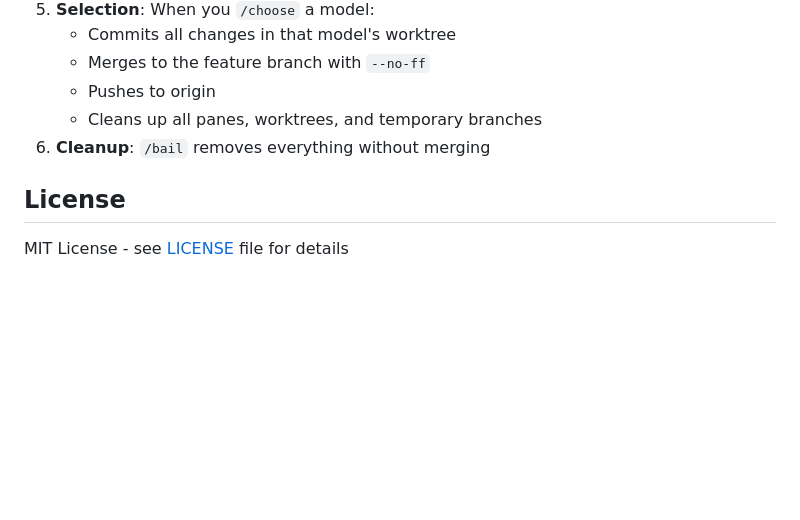
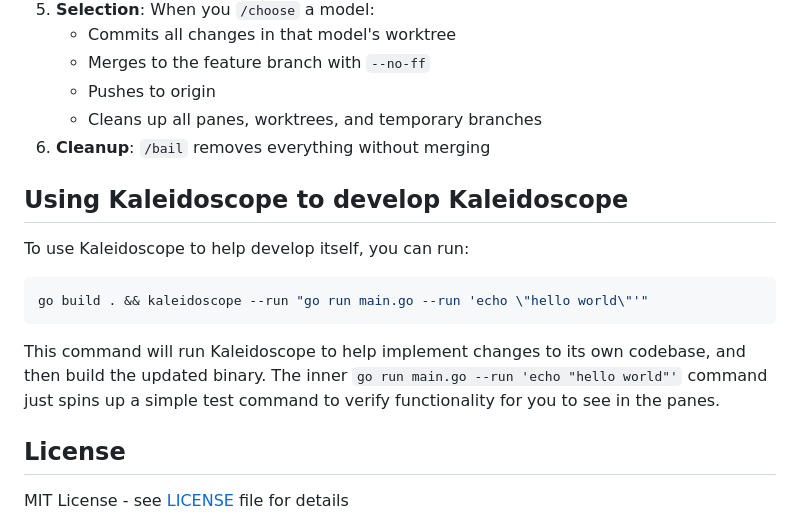
Before and after one commit to paradise-runner/kaleidoscope, a Markdown page: README.md, the part around the change. GitHub-like rendering; blank space fills up the shorter version.

Commit message:
adding agents.md and updating readme with self kaleidoscope development

````diff
--- a/README.md
+++ b/README.md
@@ -155,6 +155,15 @@ The `.kaleidoscope` file is a JSON file storing:
    - Cleans up all panes, worktrees, and temporary branches
 6. **Cleanup**: `/bail` removes everything without merging
 
+## Using Kaleidoscope to develop Kaleidoscope
+
+To use Kaleidoscope to help develop itself, you can run:
+
+```bash
+go build . && kaleidoscope --run "go run main.go --run 'echo \"hello world\"'"
+```
+This command will run Kaleidoscope to help implement changes to its own codebase, and then build the updated binary. The inner `go run main.go --run 'echo "hello world"'` command just spins up a simple test command to verify functionality for you to see in the panes.
+
 ## License
 
 MIT License - see [LICENSE](LICENSE) file for details
````
Also changed, not shown: AGENTS.md (added, +26 -0 lines).
